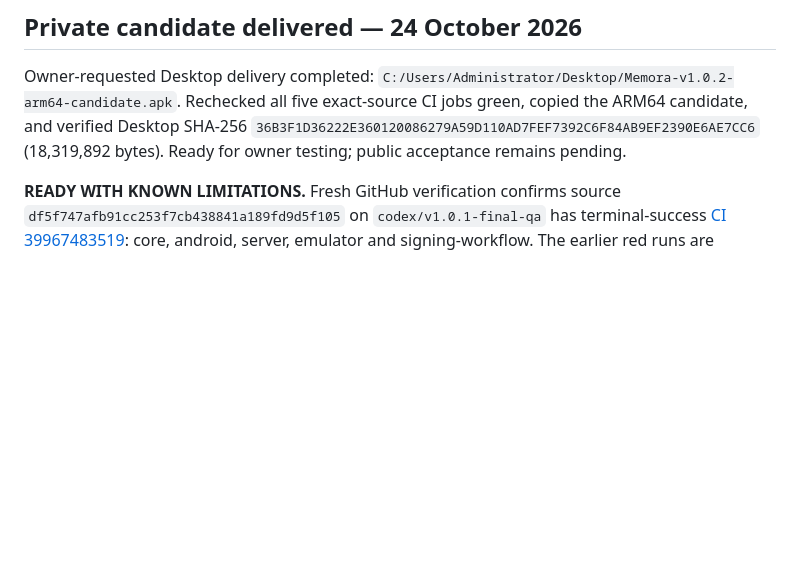
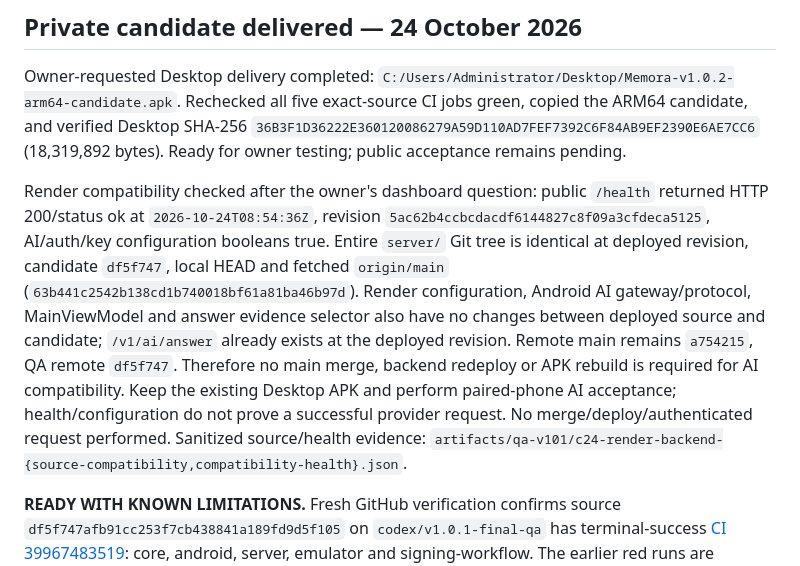
Before and after one commit to RyanEid06/personal-library, a Markdown page: CODEX_WORKLOG.md, the part around the change. Drawn GitHub-style; blank space fills up the shorter version.

Commit message:
docs(qa): verify deployed AI backend matches private candidate

```diff
--- a/CODEX_WORKLOG.md
+++ b/CODEX_WORKLOG.md
@@ -3,6 +3,8 @@
 ## Private candidate delivered — 24 October 2026
 
 Owner-requested Desktop delivery completed: `C:/Users/Administrator/Desktop/Memora-v1.0.2-arm64-candidate.apk`. Rechecked all five exact-source CI jobs green, copied the ARM64 candidate, and verified Desktop SHA-256 `36B3F1D36222E360120086279A59D110AD7FEF7392C6F84AB9EF2390E6AE7CC6` (18,319,892 bytes). Ready for owner testing; public acceptance remains pending.
+
+Render compatibility checked after the owner's dashboard question: public `/health` returned HTTP 200/status ok at `2026-10-24T08:54:36Z`, revision `5ac62b4ccbcdacdf6144827c8f09a3cfdeca5125`, AI/auth/key configuration booleans true. Entire `server/` Git tree is identical at deployed revision, candidate `df5f747`, local HEAD and fetched `origin/main` (`63b441c2542b138cd1b740018bf61a81ba46b97d`). Render configuration, Android AI gateway/protocol, MainViewModel and answer evidence selector also have no changes between deployed source and candidate; `/v1/ai/answer` already exists at the deployed revision. Remote main remains `a754215`, QA remote `df5f747`. Therefore no main merge, backend redeploy or APK rebuild is required for AI compatibility. Keep the existing Desktop APK and perform paired-phone AI acceptance; health/configuration do not prove a successful provider request. No merge/deploy/authenticated request performed. Sanitized source/health evidence: `artifacts/qa-v101/c24-render-backend-{source-compatibility,compatibility-health}.json`.
 
 **READY WITH KNOWN LIMITATIONS.** Fresh GitHub verification confirms source `df5f747afb91cc253f7cb438841a189fd9d5f105` on `codex/v1.0.1-final-qa` has terminal-success [CI 39967483519](https://github.com/RyanEid06/personal-library/actions/runs/39967483519): core, android, server, emulator and signing-workflow. The earlier red runs are historical; no CI restart or new source fix was necessary this session. Downloaded emulator XML independently confirms **68 passed / 1 skipped / 0 failures / 0 errors** in each debug and optimized suite. The skipped `AppLockOverviewTest` explicitly requires the owned synthetic AVD opt-in; it does not establish physical or native-credential acceptance. The previous R8 linkage correction now has hosted runtime proof. Ordinary release rules remain unchanged.
 
```
Also changed, not shown: qa-reports/memora-v1-final/PRIVATE_CANDIDATE_HANDOFF.md (+2 -0 lines).
